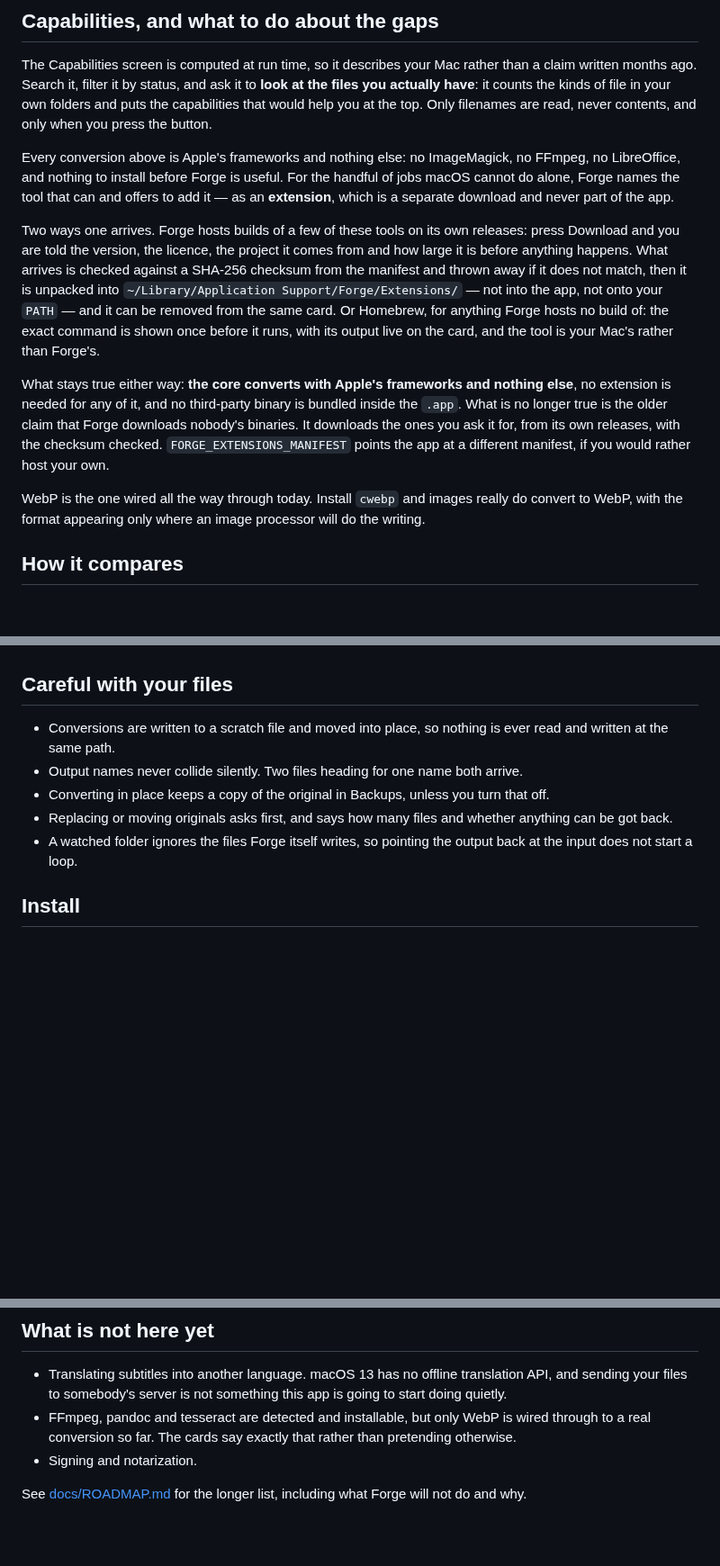
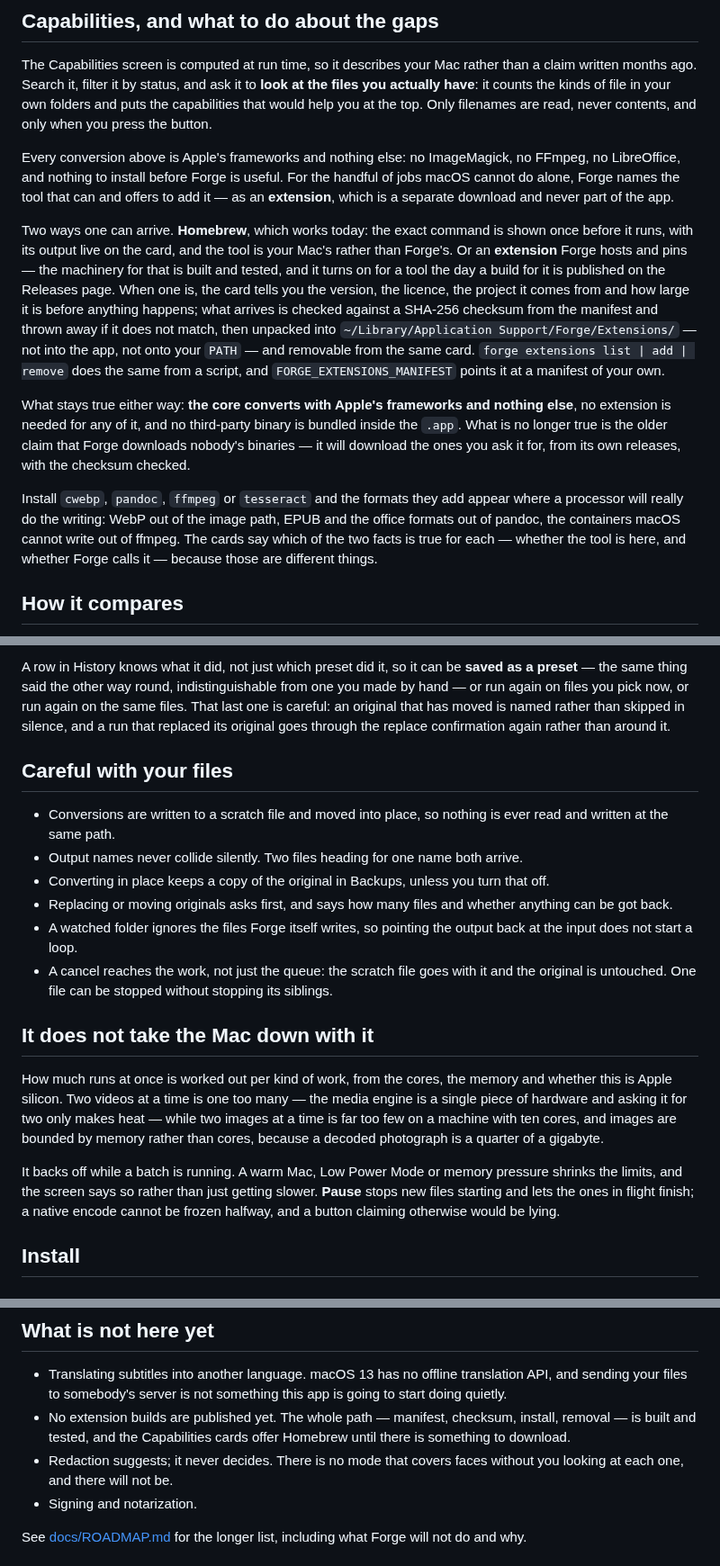
Before and after one commit to thousandflowers/Forge, a Markdown page: README.md, 3 parts joined by grey strips. Shown at 90% size. Drawn GitHub-style; blank space fills up the shorter version.

```diff
--- a/README.md
+++ b/README.md
@@ -67,11 +69,11 @@ The Capabilities screen is computed at run time, so it describes your Mac rather
 
 Every conversion above is Apple's frameworks and nothing else: no ImageMagick, no FFmpeg, no LibreOffice, and nothing to install before Forge is useful. For the handful of jobs macOS cannot do alone, Forge names the tool that can and offers to add it — as an **extension**, which is a separate download and never part of the app.
 
-Two ways one arrives. Forge hosts builds of a few of these tools on its own releases: press Download and you are told the version, the licence, the project it comes from and how large it is before anything happens. What arrives is checked against a SHA-256 checksum from the manifest and thrown away if it does not match, then it is unpacked into `~/Library/Application Support/Forge/Extensions/` — not into the app, not onto your `PATH` — and it can be removed from the same card. Or Homebrew, for anything Forge hosts no build of: the exact command is shown once before it runs, with its output live on the card, and the tool is your Mac's rather than Forge's.
+Two ways one can arrive. **Homebrew**, which works today: the exact command is shown once before it runs, with its output live on the card, and the tool is your Mac's rather than Forge's. Or an **extension** Forge hosts and pins — the machinery for that is built and tested, and it turns on for a tool the day a build for it is published on the Releases page. When one is, the card tells you the version, the licence, the project it comes from and how large it is before anything happens; what arrives is checked against a SHA-256 checksum from the manifest and thrown away if it does not match, then unpacked into `~/Library/Application Support/Forge/Extensions/` — not into the app, not onto your `PATH` — and removable from the same card. `forge extensions list | add | remove` does the same from a script, and `FORGE_EXTENSIONS_MANIFEST` points it at a manifest of your own.
 
-What stays true either way: **the core converts with Apple's frameworks and nothing else**, no extension is needed for any of it, and no third-party binary is bundled inside the `.app`. What is no longer true is the older claim that Forge downloads nobody's binaries. It downloads the ones you ask it for, from its own releases, with the checksum checked. `FORGE_EXTENSIONS_MANIFEST` points the app at a different manifest, if you would rather host your own.
+What stays true either way: **the core converts with Apple's frameworks and nothing else**, no extension is needed for any of it, and no third-party binary is bundled inside the `.app`. What is no longer true is the older claim that Forge downloads nobody's binaries — it will download the ones you ask it for, from its own releases, with the checksum checked.
 
-WebP is the one wired all the way through today. Install `cwebp` and images really do convert to WebP, with the format appearing only where an image processor will do the writing.
+Install `cwebp`, `pandoc`, `ffmpeg` or `tesseract` and the formats they add appear where a processor will really do the writing: WebP out of the image path, EPUB and the office formats out of pandoc, the containers macOS cannot write out of ffmpeg. The cards say which of the two facts is true for each — whether the tool is here, and whether Forge calls it — because those are different things.
 
 ## How it compares
 
@@ -102,3 +126,4 @@ Settings holds what resizing means (fit inside, fill and crop, stretch, pad out)
+A row in History knows what it did, not just which preset did it, so it can be **saved as a preset** — the same thing said the other way round, indistinguishable from one you made by hand — or run again on files you pick now, or run again on the same files. That last one is careful: an original that has moved is named rather than skipped in silence, and a run that replaced its original goes through the replace confirmation again rather than around it.
 
 ## Careful with your files
 
@@ -107,6 +132,13 @@ Settings holds what resizing means (fit inside, fill and crop, stretch, pad out)
 - Converting in place keeps a copy of the original in Backups, unless you turn that off.
 - Replacing or moving originals asks first, and says how many files and whether anything can be got back.
 - A watched folder ignores the files Forge itself writes, so pointing the output back at the input does not start a loop.
+- A cancel reaches the work, not just the queue: the scratch file goes with it and the original is untouched. One file can be stopped without stopping its siblings.
+
+## It does not take the Mac down with it
+
+How much runs at once is worked out per kind of work, from the cores, the memory and whether this is Apple silicon. Two videos at a time is one too many — the media engine is a single piece of hardware and asking it for two only makes heat — while two images at a time is far too few on a machine with ten cores, and images are bounded by memory rather than cores, because a decoded photograph is a quarter of a gigabyte.
+
+It backs off while a batch is running. A warm Mac, Low Power Mode or memory pressure shrinks the limits, and the screen says so rather than just getting slower. **Pause** stops new files starting and lets the ones in flight finish; a native encode cannot be frozen halfway, and a button claiming otherwise would be lying.
 
 ## Install
 
@@ -191,7 +223,8 @@ Tests build their fixtures at run time and keep everything in a scratch director
 ## What is not here yet
 
 - Translating subtitles into another language. macOS 13 has no offline translation API, and sending your files to somebody's server is not something this app is going to start doing quietly.
-- FFmpeg, pandoc and tesseract are detected and installable, but only WebP is wired through to a real conversion so far. The cards say exactly that rather than pretending otherwise.
+- No extension builds are published yet. The whole path — manifest, checksum, install, removal — is built and tested, and the Capabilities cards offer Homebrew until there is something to download.
+- Redaction suggests; it never decides. There is no mode that covers faces without you looking at each one, and there will not be.
 - Signing and notarization.
 
 See [docs/ROADMAP.md](docs/ROADMAP.md) for the longer list, including what Forge will not do and why.
```
Also changed, not shown: other parts of README.md (+31 -7 lines), docs/screens/capabilities.png, docs/screens/convert.png (added), docs/screens/demo.gif (added), docs/screens/gallery.png, docs/screens/presets.png.
